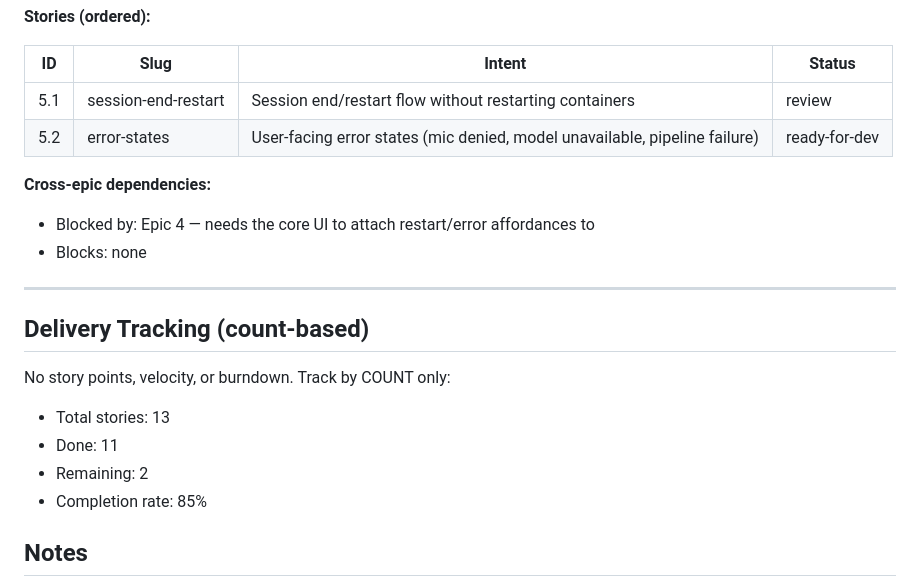
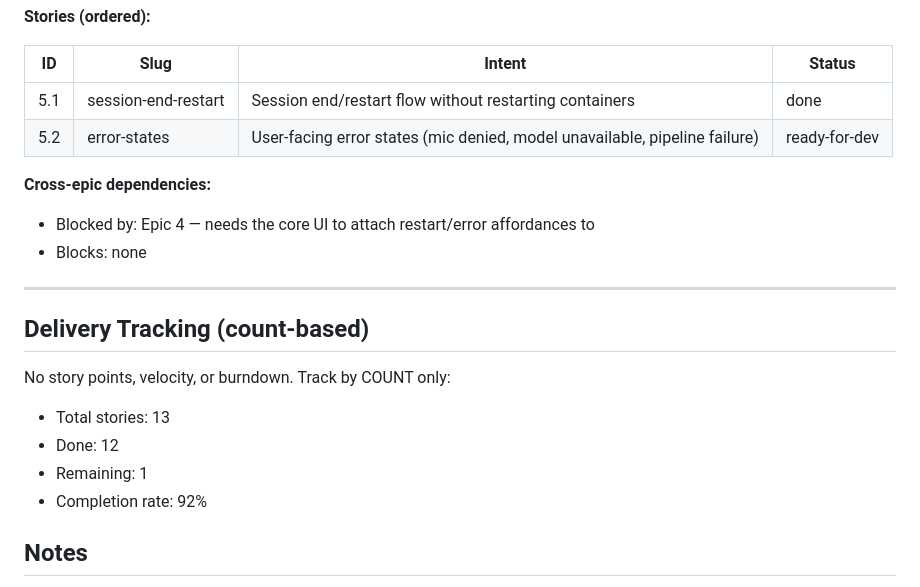
Before and after one commit to Just1bridou/selfhost-language, a Markdown page: bmad-output/epics.md, the part around the change. GitHub-like rendering.

```diff
--- a/bmad-output/epics.md
+++ b/bmad-output/epics.md
@@ -148,7 +148,7 @@ backend session state
 
 | ID | Slug | Intent | Status |
 |------|------|--------|--------|
-| 5.1 | session-end-restart | Session end/restart flow without restarting containers | review |
+| 5.1 | session-end-restart | Session end/restart flow without restarting containers | done |
 | 5.2 | error-states | User-facing error states (mic denied, model unavailable, pipeline failure) | ready-for-dev |
 
 **Cross-epic dependencies:**
@@ -162,9 +162,9 @@ backend session state
 No story points, velocity, or burndown. Track by COUNT only:
 
 - Total stories: 13
-- Done: 11
-- Remaining: 2
-- Completion rate: 85%
+- Done: 12
+- Remaining: 1
+- Completion rate: 92%
 
 ## Notes
 
```
Also changed, not shown: bmad-output/decision-log.md (+7 -0 lines), bmad-output/stories/5.1.session-end-restart.story.md (+2 -2 lines).
